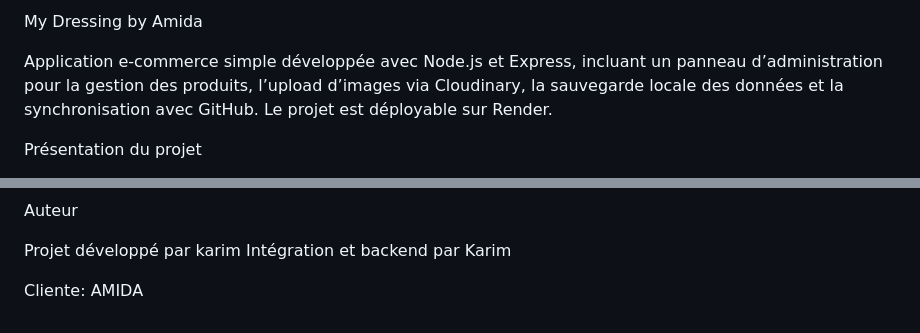
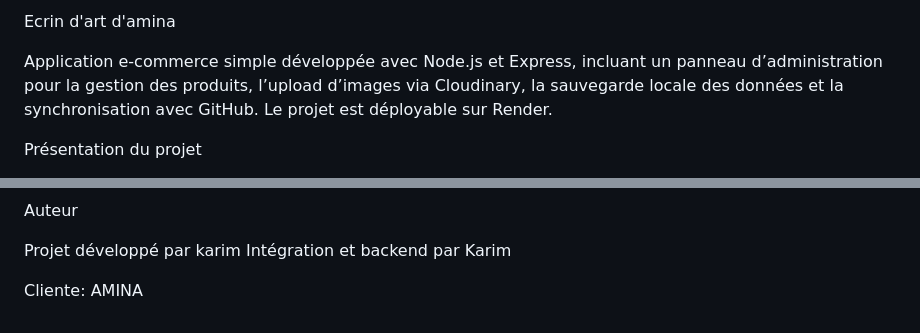
Before and after one commit to Karimlw1/ecrinamina, a Markdown page: README.md, 2 parts joined by grey strips. GitHub-like rendering.

```diff
--- a/README.md
+++ b/README.md
@@ -1,4 +1,4 @@
-My Dressing by Amida
+Ecrin d'art d'amina
 
 Application e-commerce simple développée avec Node.js et Express, incluant un panneau d’administration pour la gestion des produits, l’upload d’images via Cloudinary, la sauvegarde locale des données et la synchronisation avec GitHub. Le projet est déployable sur Render.
 
@@ -207,4 +207,4 @@ Auteur
 Projet développé par karim
 Intégration et backend par Karim
 
-Cliente: AMIDA
+Cliente: AMINA
```
